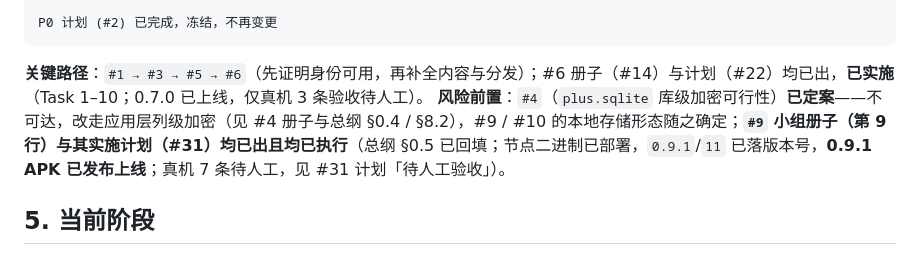
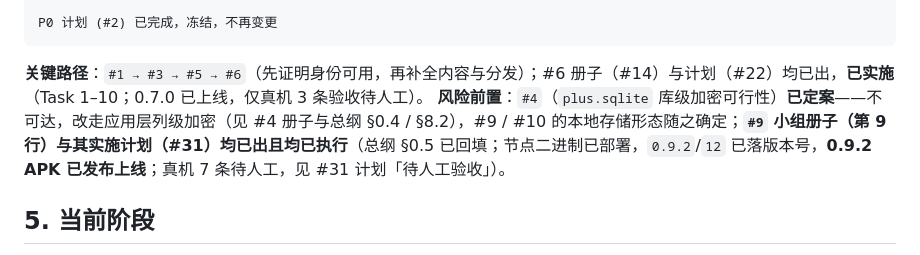
Before and after one commit to johocn/base, a Markdown page: docs/README.md, the part around one of its changes. GitHub-like rendering.

Commit message:
docs: 回填 0.9.2 发布实况与 #31 更正 13
#31 计划新增更正 13（输入框自锁根因、服务端取证、0.9.2 发布指纹、
评论页先选标签的口径登记）与执行实况第 12 行；README 索引同步改指
0.9.2 / versionCode 12、更正条数 12 → 13 并追加更正 13 全文。

````diff
--- a/docs/README.md
+++ b/docs/README.md
@@ -78,7 +78,7 @@ P0 计划 (#2) 已完成，冻结，不再变更
 ```
 
 **关键路径**：`#1 → #3 → #5 → #6`（先证明身份可用，再补全内容与分发）；#6 册子（#14）与计划（#22）均已出，**已实施**（Task 1–10；0.7.0 已上线，仅真机 3 条验收待人工）。
-**风险前置**：`#4`（`plus.sqlite` 库级加密可行性）**已定案**——不可达，改走应用层列级加密（见 #4 册子与总纲 §0.4 / §8.2），#9 / #10 的本地存储形态随之确定；**`#9` 小组册子（第 9 行）与其实施计划（#31）均已出且均已执行**（总纲 §0.5 已回填；节点二进制已部署，`0.9.1`/`11` 已落版本号，**0.9.1 APK 已发布上线**；真机 7 条待人工，见 #31 计划「待人工验收」）。
+**风险前置**：`#4`（`plus.sqlite` 库级加密可行性）**已定案**——不可达，改走应用层列级加密（见 #4 册子与总纲 §0.4 / §8.2），#9 / #10 的本地存储形态随之确定；**`#9` 小组册子（第 9 行）与其实施计划（#31）均已出且均已执行**（总纲 §0.5 已回填；节点二进制已部署，`0.9.2`/`12` 已落版本号，**0.9.2 APK 已发布上线**；真机 7 条待人工，见 #31 计划「待人工验收」）。
 
 ## 5. 当前阶段
 
````
Also changed, not shown: other parts of docs/README.md (+3 -3 lines), 1 other file.
